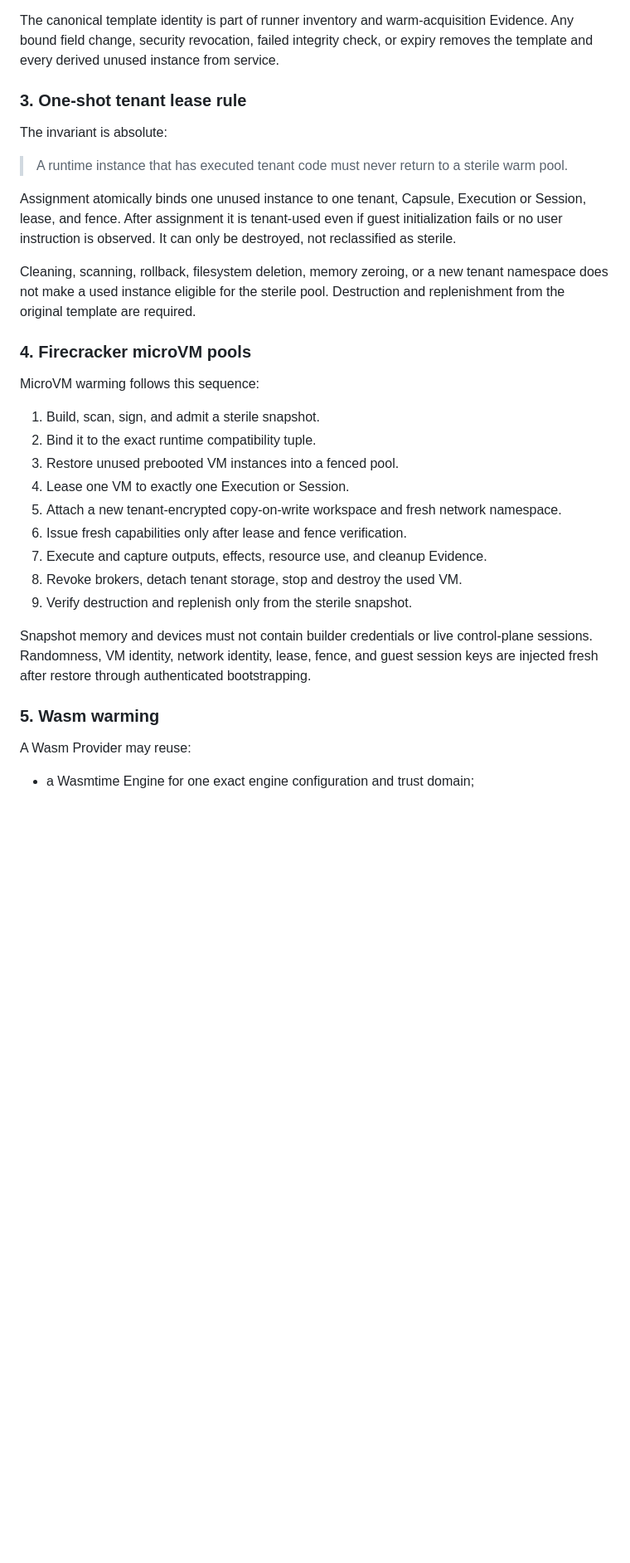
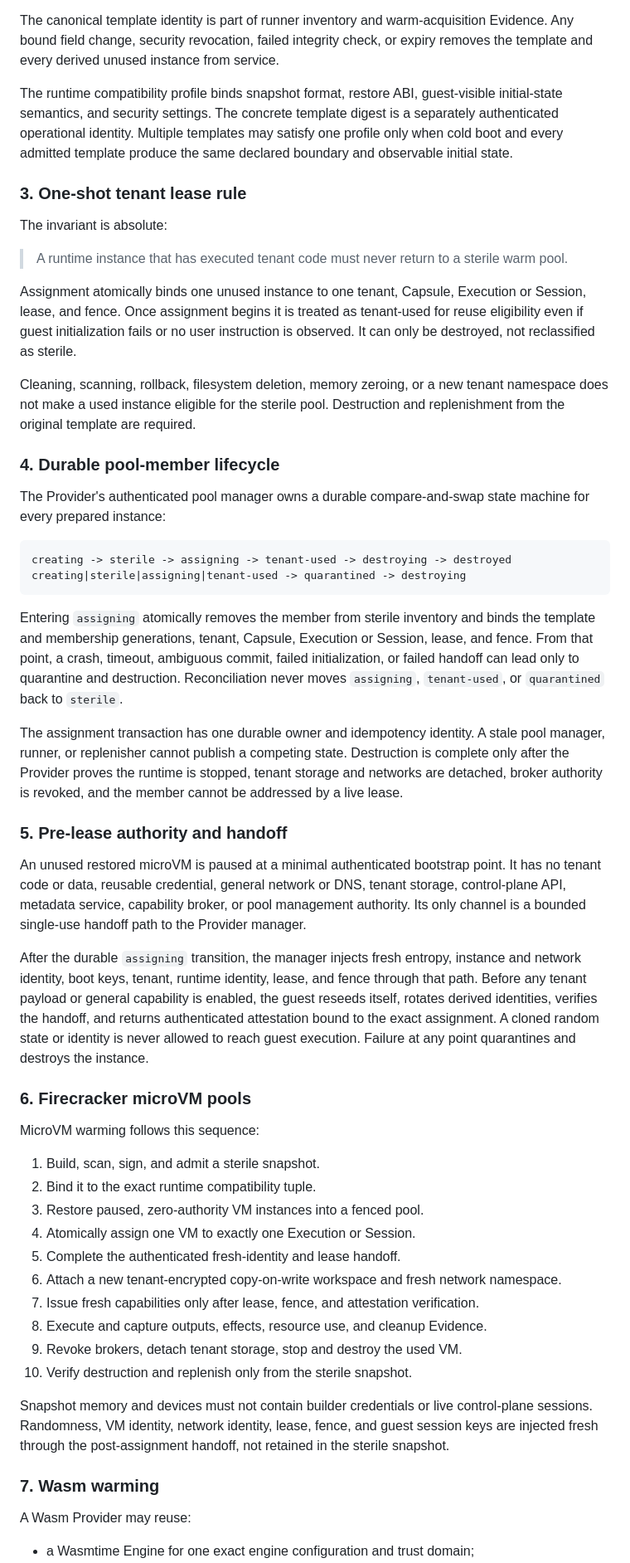
Before and after one commit to runtrue/runtrue, a Markdown page: docs/adr/0013-warm-pools-and-sterile-execution.md, the part around one of its changes. Shown at 83% size. Drawn GitHub-style; blank space fills up the shorter version.

Commit message:
Harden sterile pool lifecycle

````diff
--- a/docs/adr/0013-warm-pools-and-sterile-execution.md
+++ b/docs/adr/0013-warm-pools-and-sterile-execution.md
@@ -53,6 +53,12 @@ The canonical template identity is part of runner inventory and warm-acquisition
 Evidence. Any bound field change, security revocation, failed integrity check,
 or expiry removes the template and every derived unused instance from service.
 
+The runtime compatibility profile binds snapshot format, restore ABI,
+guest-visible initial-state semantics, and security settings. The concrete
+template digest is a separately authenticated operational identity. Multiple
+templates may satisfy one profile only when cold boot and every admitted
+template produce the same declared boundary and observable initial state.
+
 ### 3. One-shot tenant lease rule
 
 The invariant is absolute:
@@ -61,35 +67,76 @@ The invariant is absolute:
 > sterile warm pool.
 
 Assignment atomically binds one unused instance to one tenant, Capsule,
-Execution or Session, lease, and fence. After assignment it is tenant-used even
-if guest initialization fails or no user instruction is observed. It can only
-be destroyed, not reclassified as sterile.
+Execution or Session, lease, and fence. Once assignment begins it is treated as
+tenant-used for reuse eligibility even if guest initialization fails or no user
+instruction is observed. It can only be destroyed, not reclassified as sterile.
 
 Cleaning, scanning, rollback, filesystem deletion, memory zeroing, or a new
 tenant namespace does not make a used instance eligible for the sterile pool.
 Destruction and replenishment from the original template are required.
 
-### 4. Firecracker microVM pools
+### 4. Durable pool-member lifecycle
+
+The Provider's authenticated pool manager owns a durable compare-and-swap state
+machine for every prepared instance:
+
+```text
+creating -> sterile -> assigning -> tenant-used -> destroying -> destroyed
+creating|sterile|assigning|tenant-used -> quarantined -> destroying
+```
+
+Entering `assigning` atomically removes the member from sterile inventory and
+binds the template and membership generations, tenant, Capsule, Execution or
+Session, lease, and fence. From that point, a crash, timeout, ambiguous commit,
+failed initialization, or failed handoff can lead only to quarantine and
+destruction. Reconciliation never moves `assigning`, `tenant-used`, or
+`quarantined` back to `sterile`.
+
+The assignment transaction has one durable owner and idempotency identity. A
+stale pool manager, runner, or replenisher cannot publish a competing state.
+Destruction is complete only after the Provider proves the runtime is stopped,
+tenant storage and networks are detached, broker authority is revoked, and the
+member cannot be addressed by a live lease.
+
+### 5. Pre-lease authority and handoff
+
+An unused restored microVM is paused at a minimal authenticated bootstrap point.
+It has no tenant code or data, reusable credential, general network or DNS,
+tenant storage, control-plane API, metadata service, capability broker, or pool
+management authority. Its only channel is a bounded single-use handoff path to
+the Provider manager.
+
+After the durable `assigning` transition, the manager injects fresh entropy,
+instance and network identity, boot keys, tenant, runtime identity, lease, and
+fence through that path. Before any tenant payload or general capability is
+enabled, the guest reseeds itself, rotates derived identities, verifies the
+handoff, and returns authenticated attestation bound to the exact assignment.
+A cloned random state or identity is never allowed to reach guest execution.
+Failure at any point quarantines and destroys the instance.
+
+### 6. Firecracker microVM pools
 
 MicroVM warming follows this sequence:
 
 1. Build, scan, sign, and admit a sterile snapshot.
 2. Bind it to the exact runtime compatibility tuple.
-3. Restore unused prebooted VM instances into a fenced pool.
-4. Lease one VM to exactly one Execution or Session.
-5. Attach a new tenant-encrypted copy-on-write workspace and fresh network
+3. Restore paused, zero-authority VM instances into a fenced pool.
+4. Atomically assign one VM to exactly one Execution or Session.
+5. Complete the authenticated fresh-identity and lease handoff.
+6. Attach a new tenant-encrypted copy-on-write workspace and fresh network
    namespace.
-6. Issue fresh capabilities only after lease and fence verification.
-7. Execute and capture outputs, effects, resource use, and cleanup Evidence.
-8. Revoke brokers, detach tenant storage, stop and destroy the used VM.
-9. Verify destruction and replenish only from the sterile snapshot.
+7. Issue fresh capabilities only after lease, fence, and attestation
+   verification.
+8. Execute and capture outputs, effects, resource use, and cleanup Evidence.
+9. Revoke brokers, detach tenant storage, stop and destroy the used VM.
+10. Verify destruction and replenish only from the sterile snapshot.
 
 Snapshot memory and devices must not contain builder credentials or live
 control-plane sessions. Randomness, VM identity, network identity, lease, fence,
-and guest session keys are injected fresh after restore through authenticated
-bootstrapping.
+and guest session keys are injected fresh through the post-assignment handoff,
+not retained in the sterile snapshot.
 
-### 5. Wasm warming
+### 7. Wasm warming
 
 A Wasm Provider may reuse:
 
````
Also changed, not shown: other parts of docs/adr/0013-warm-pools-and-sterile-execution.md (+30 -10 lines).
